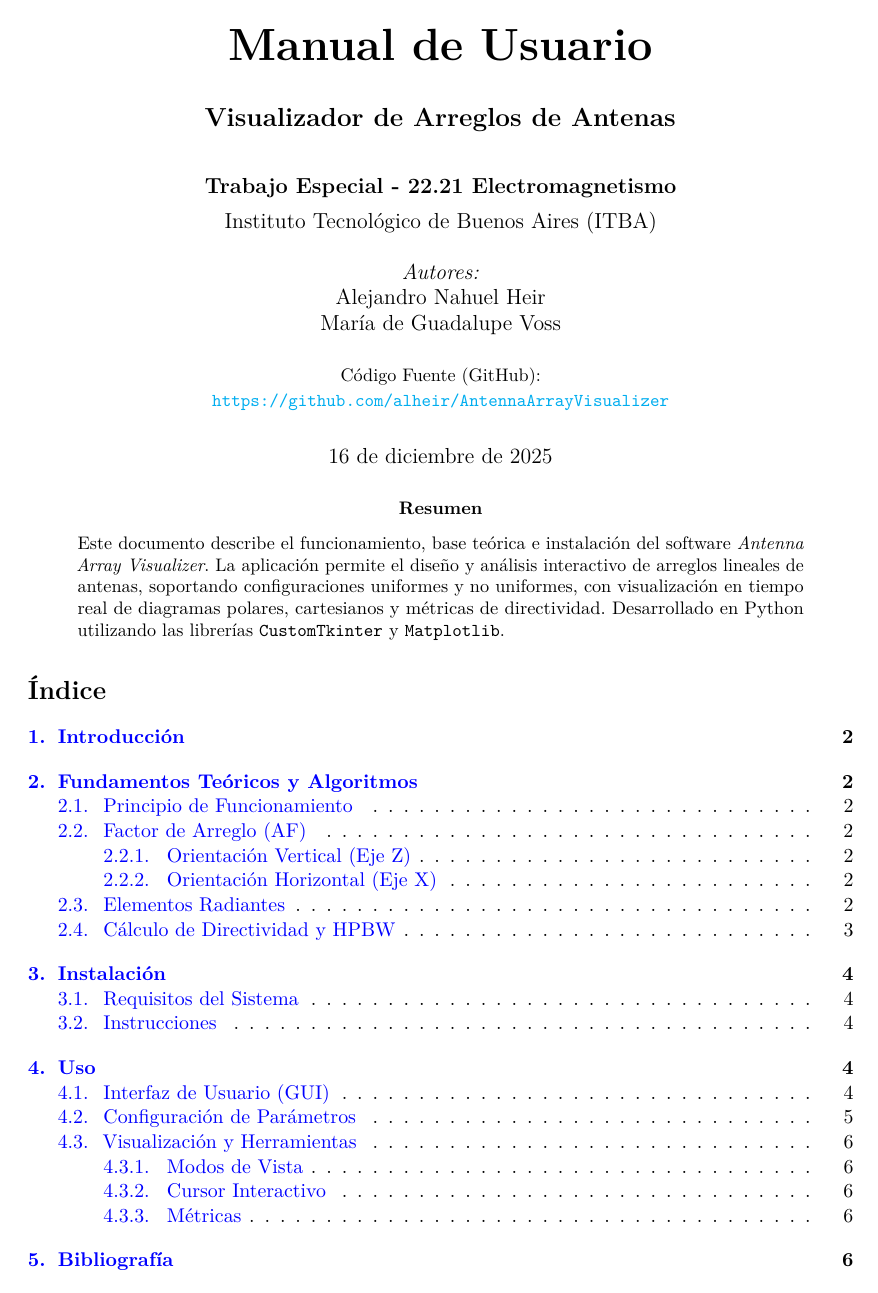
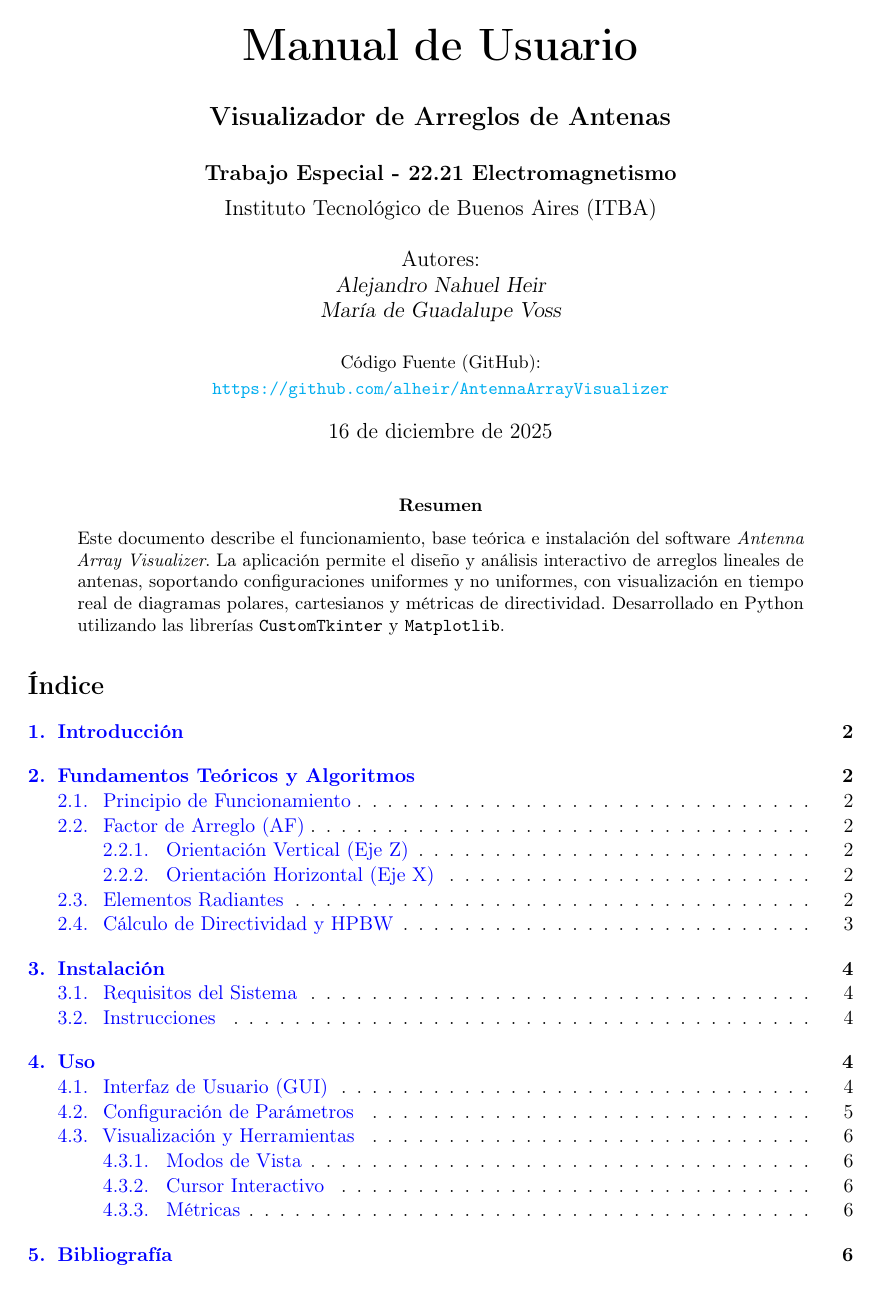
Before and after one commit to michel-adelino/AntennaArrayVisualizer, a LaTeX paper (docs/latex/Manual_AntennaArrayVisualizer.tex): page 1 of 6. Compiled offline with pdfLaTeX.

```diff
--- a/docs/latex/Manual_AntennaArrayVisualizer.tex
+++ b/docs/latex/Manual_AntennaArrayVisualizer.tex
@@ -1,18 +1,14 @@
 \documentclass[a4paper,11pt]{article}
-\usepackage[utf8]{inputenc}
 \usepackage[spanish,mexico]{babel}
 \usepackage[T1]{fontenc}
-\usepackage{lmodern}
 \usepackage{graphicx}
 \usepackage{amsmath, amssymb}
 \usepackage{geometry}
 \usepackage{hyperref}
 \usepackage{fancyhdr}
 \usepackage{float}
-\usepackage{parskip}
 \usepackage{xcolor}
 \usepackage{listings}
-\usepackage[final]{microtype}
 
 % Configuración de hipervínculos
 \hypersetup{
@@ -39,13 +35,16 @@
 \author{
     \textbf{Trabajo Especial - 22.21 Electromagnetismo} \\[1ex]
     Instituto Tecnológico de Buenos Aires (ITBA) \\[0.5cm]
-    \textit{Autores:} \\
-    Alejandro Nahuel Heir \\
-    María de Guadalupe Voss \\[0.5cm]
+    Autores: \\
+    \sl{Alejandro Nahuel Heir} \\
+    \sl{María de Guadalupe Voss} \\[0.5cm]
     {\small Código Fuente (GitHub):}\\
     {\small \url{https://github.com/alheir/AntennaArrayVisualizer}}
 }
 \date{\today}
+
+\let\CheckCommand\providecommand
+\usepackage[final]{microtype}
 
 \begin{document}
 
```
Also changed, not shown: docs/latex/Manual_AntennaArrayVisualizer.tex (6 more changed lines).
